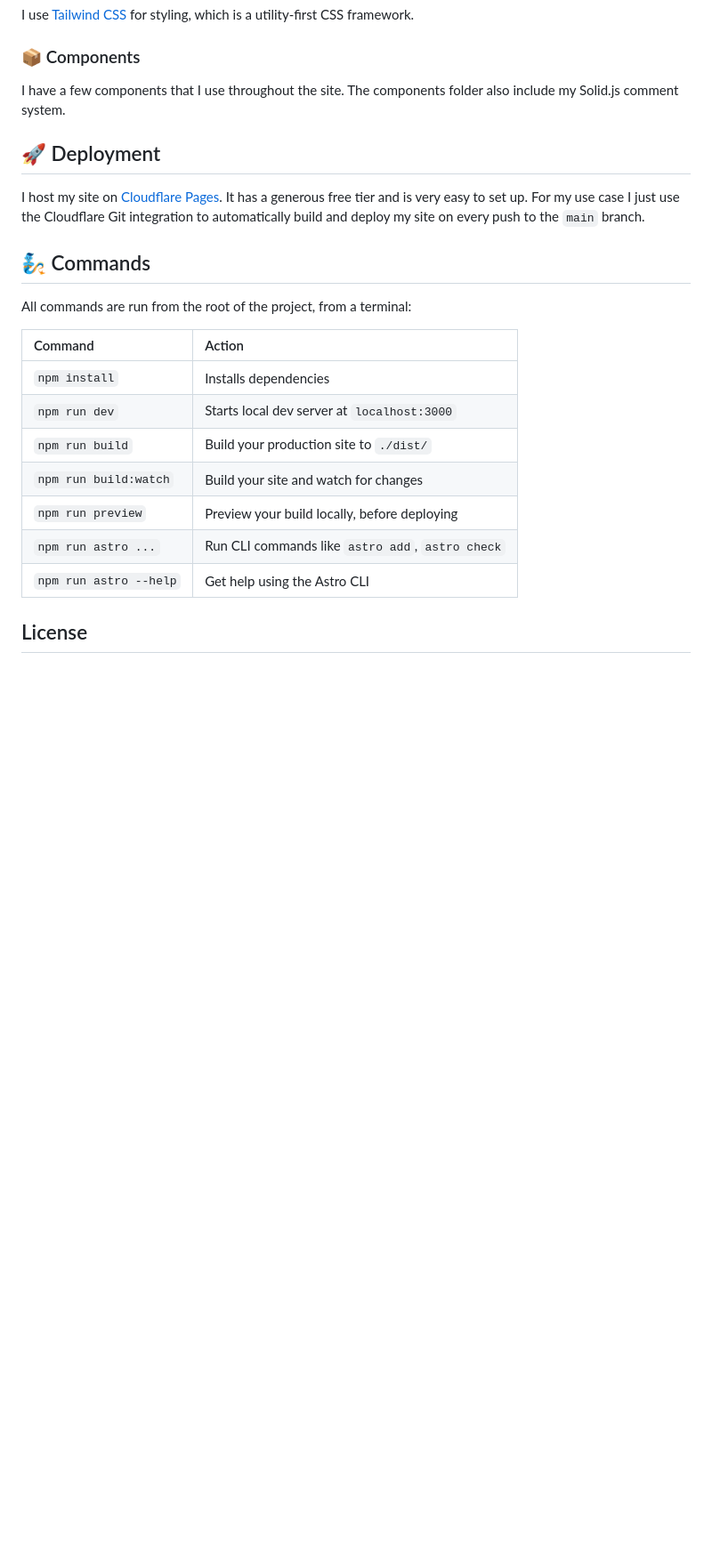
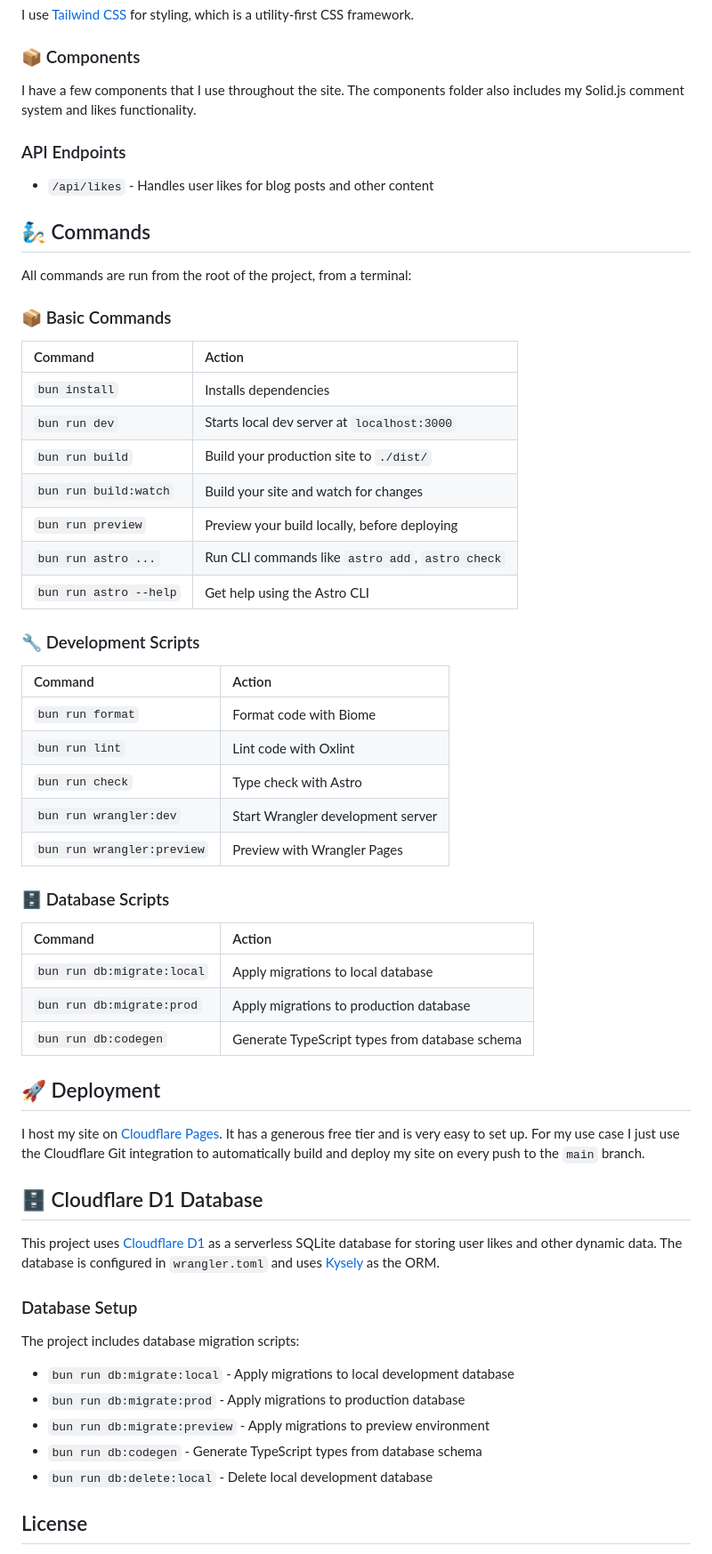
Before and after one commit to snorremd/snorreio, a Markdown page: README.md, the part around one of its changes. Shown at 89% size. Rendered like a GitHub page; blank space fills up the shorter version.

Commit message:
chore: Update readme

```diff
--- a/README.md
+++ b/README.md
@@ -59,7 +57,47 @@ I use [Tailwind CSS](https://tailwindcss.com/) for styling, which is a utility-f
 ### 📦 Components
 
 I have a few components that I use throughout the site.
-The components folder also include my Solid.js comment system.
+The components folder also includes my Solid.js comment system and likes functionality.
+
+### API Endpoints
+
+- `/api/likes` - Handles user likes for blog posts and other content
+
+
+## 🧞 Commands
+
+All commands are run from the root of the project, from a terminal:
+
+### 📦 Basic Commands
+
+| Command                | Action                                           |
+| :--------------------- | :----------------------------------------------- |
+| `bun install`          | Installs dependencies                            |
+| `bun run dev`          | Starts local dev server at `localhost:3000`      |
+| `bun run build`        | Build your production site to `./dist/`          |
+| `bun run build:watch`  | Build your site and watch for changes            |
+| `bun run preview`      | Preview your build locally, before deploying     |
+| `bun run astro ...`    | Run CLI commands like `astro add`, `astro check` |
+| `bun run astro --help` | Get help using the Astro CLI                     |
+
+### 🔧 Development Scripts
+
+| Command                | Action                                           |
+| :--------------------- | :----------------------------------------------- |
+| `bun run format`       | Format code with Biome                           |
+| `bun run lint`         | Lint code with Oxlint                            |
+| `bun run check`        | Type check with Astro                            |
+| `bun run wrangler:dev` | Start Wrangler development server                |
+| `bun run wrangler:preview` | Preview with Wrangler Pages                  |
+
+### 🗄️ Database Scripts
+
+| Command                    | Action                                           |
+| :------------------------- | :----------------------------------------------- |
+| `bun run db:migrate:local` | Apply migrations to local database               |
+| `bun run db:migrate:prod`  | Apply migrations to production database          |
+| `bun run db:codegen`       | Generate TypeScript types from database schema   |
+
 
 ## 🚀 Deployment
 
@@ -67,19 +105,21 @@ I host my site on [Cloudflare Pages](https://pages.cloudflare.com/).
 It has a generous free tier and is very easy to set up.
 For my use case I just use the Cloudflare Git integration to automatically build and deploy my site on every push to the `main` branch.
 
-## 🧞 Commands
 
-All commands are run from the root of the project, from a terminal:
+## 🗄️ Cloudflare D1 Database
 
-| Command                | Action                                           |
-| :--------------------- | :----------------------------------------------- |
-| `npm install`          | Installs dependencies                            |
-| `npm run dev`          | Starts local dev server at `localhost:3000`      |
-| `npm run build`        | Build your production site to `./dist/`          |
-| `npm run build:watch`  | Build your site and watch for changes            |
-| `npm run preview`      | Preview your build locally, before deploying     |
-| `npm run astro ...`    | Run CLI commands like `astro add`, `astro check` |
-| `npm run astro --help` | Get help using the Astro CLI                     |
+This project uses [Cloudflare D1](https://developers.cloudflare.com/d1/) as a serverless SQLite database for storing user likes and other dynamic data. The database is configured in `wrangler.toml` and uses [Kysely](https://kysely.dev/) as the ORM.
+
+### Database Setup
+
+The project includes database migration scripts:
+
+- `bun run db:migrate:local` - Apply migrations to local development database
+- `bun run db:migrate:prod` - Apply migrations to production database
+- `bun run db:migrate:preview` - Apply migrations to preview environment
+- `bun run db:codegen` - Generate TypeScript types from database schema
+- `bun run db:delete:local` - Delete local development database
+
 
 ## License
 
```
Also changed, not shown: other parts of README.md (+7 -9 lines).
